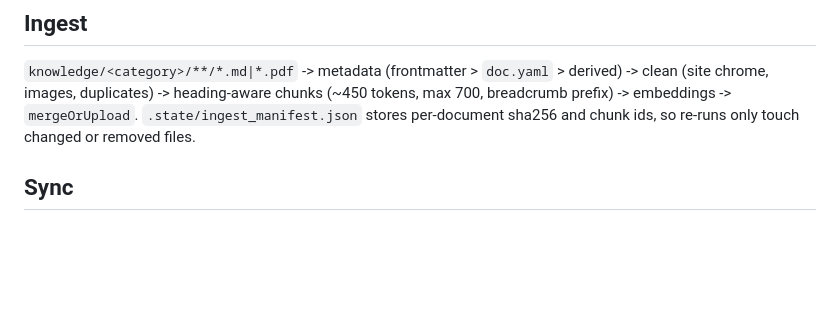
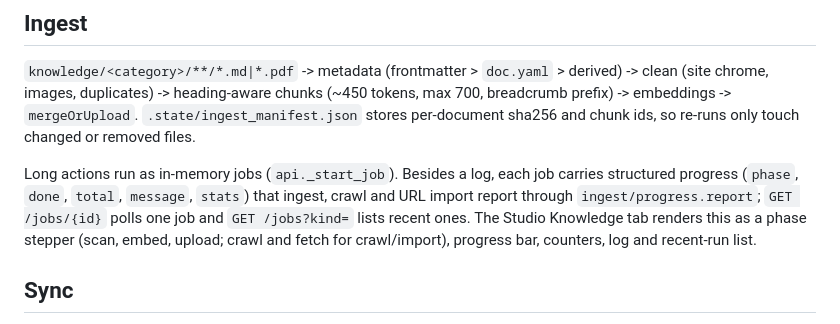
Before and after one commit to chanthaphan/agentic-rag-poc, a Markdown page: docs/architecture.md, the part around the change. GitHub-like rendering; blank space fills up the shorter version.

Commit message:
docs: describe structured job progress
Co-Authored-By: Claude Fable 5.1 <noreply@anthropic.com>

```diff
--- a/docs/architecture.md
+++ b/docs/architecture.md
@@ -50,6 +50,8 @@ Knowledge objects per skill: knowledge source `ks-<id>` (search-index kind, `bas
 
 `knowledge/<category>/**/*.md|*.pdf` -> metadata (frontmatter > `doc.yaml` > derived) -> clean (site chrome, images, duplicates) -> heading-aware chunks (~450 tokens, max 700, breadcrumb prefix) -> embeddings -> `mergeOrUpload`. `.state/ingest_manifest.json` stores per-document sha256 and chunk ids, so re-runs only touch changed or removed files.
 
+Long actions run as in-memory jobs (`api._start_job`). Besides a log, each job carries structured progress (`phase`, `done`, `total`, `message`, `stats`) that ingest, crawl and URL import report through `ingest/progress.report`; `GET /jobs/{id}` polls one job and `GET /jobs?kind=` lists recent ones. The Studio Knowledge tab renders this as a phase stepper (scan, embed, upload; crawl and fetch for crawl/import), progress bar, counters, log and recent-run list.
+
 ## Sync
 
 `bankrag skills sync` is idempotent: for each skill it upserts the knowledge source and knowledge base, the project connection, then computes a hash of the desired agent definition and creates a new agent version only if the hash stored in the latest version's metadata differs. The router agent is rebuilt last because its enum depends on the skill set.
```
